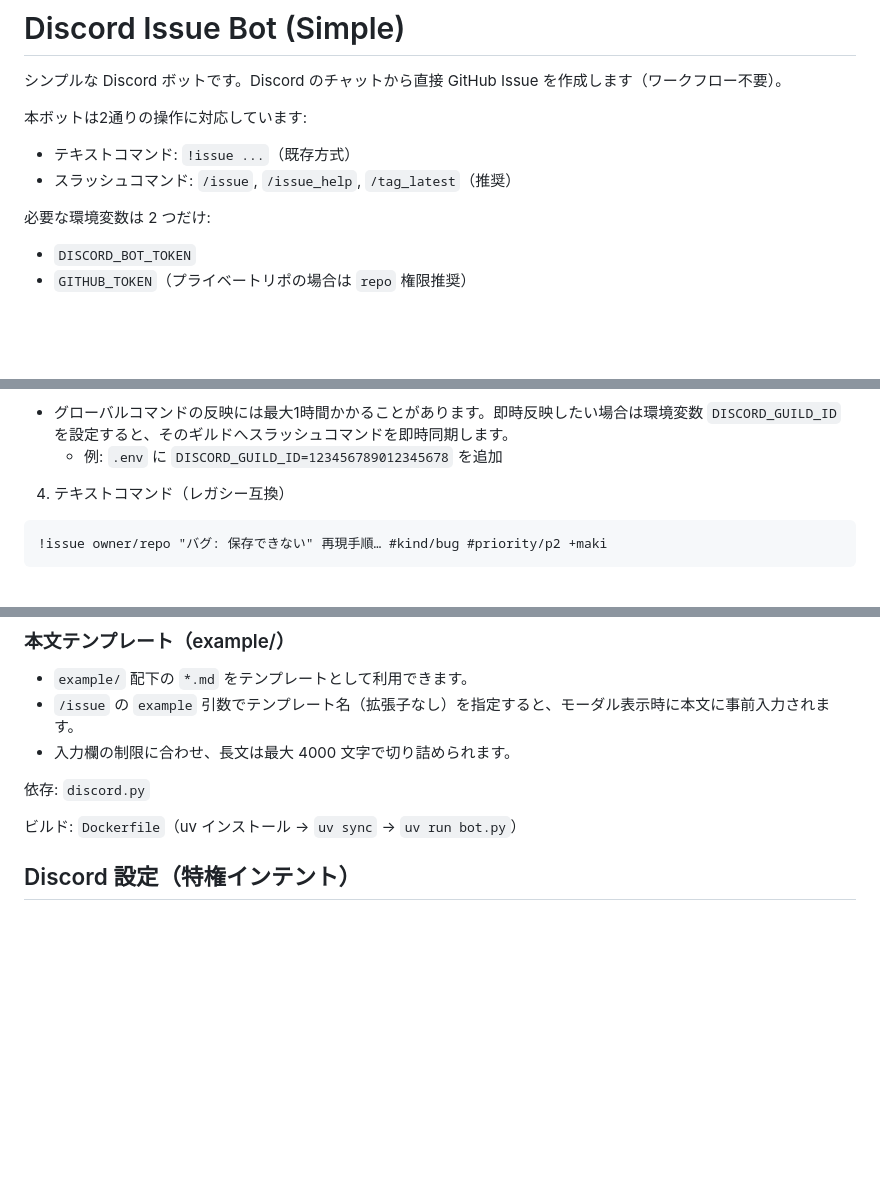
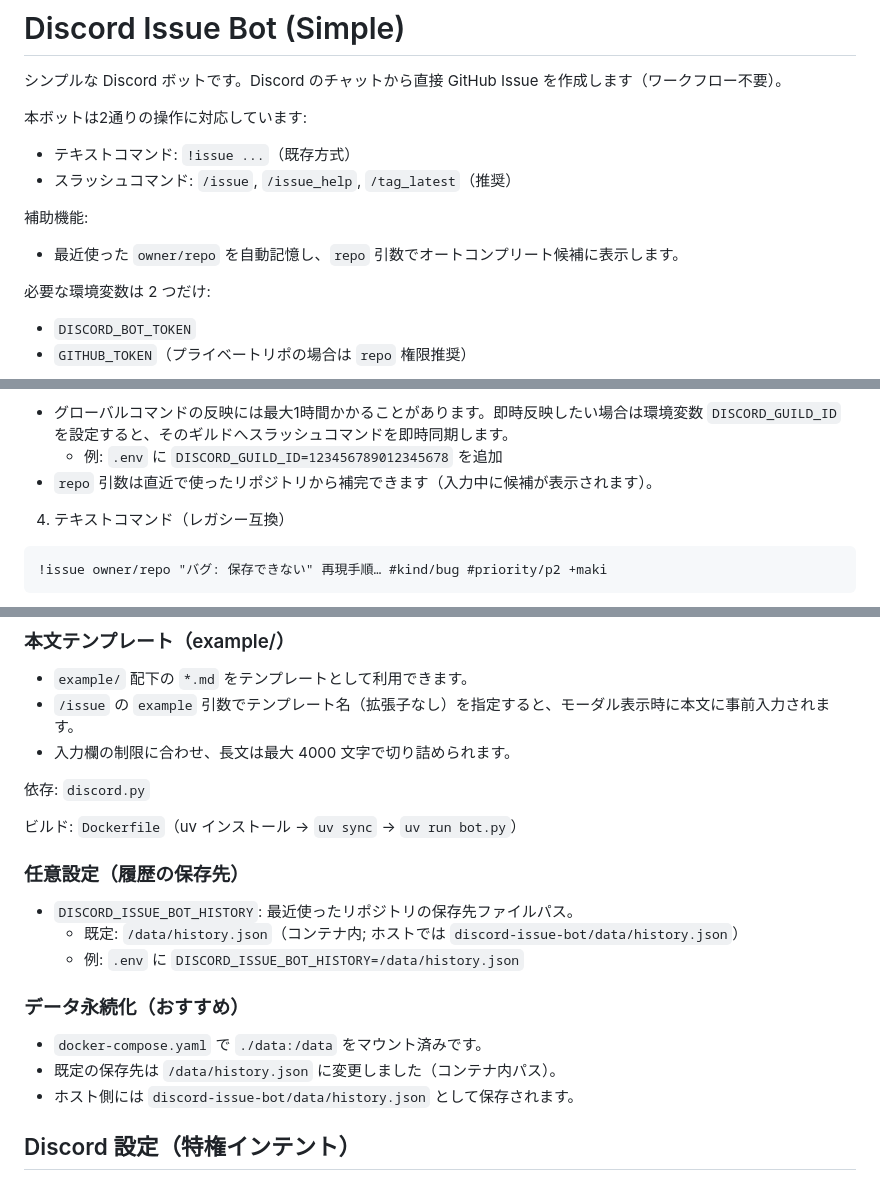
Before and after one commit to Sunwood-ai-labsII/gemini-actions-lab, a Markdown page: discord-issue-bot/README.md, 3 parts joined by grey strips. Drawn GitHub-style; blank space fills up the shorter version.

Commit message:
📝 README.md 更新 - リポジトリ履歴機能の説明を追加 - 補助機能として最近使ったrepoの自動記憶を記載 - データ永続化の設定説明を追加

```diff
--- a/discord-issue-bot/README.md
+++ b/discord-issue-bot/README.md
@@ -7,6 +7,9 @@
 本ボットは2通りの操作に対応しています:
 - テキストコマンド: `!issue ...`（既存方式）
 - スラッシュコマンド: `/issue`, `/issue_help`, `/tag_latest`（推奨）
+
+補助機能:
+- 最近使った `owner/repo` を自動記憶し、`repo` 引数でオートコンプリート候補に表示します。
 
 必要な環境変数は 2 つだけ:
 - `DISCORD_BOT_TOKEN`
@@ -45,6 +48,7 @@ docker compose -f docker-compose.yaml logs -f
 ヒント:
 - グローバルコマンドの反映には最大1時間かかることがあります。即時反映したい場合は環境変数 `DISCORD_GUILD_ID` を設定すると、そのギルドへスラッシュコマンドを即時同期します。
   - 例: `.env` に `DISCORD_GUILD_ID=123456789012345678` を追加
+- `repo` 引数は直近で使ったリポジトリから補完できます（入力中に候補が表示されます）。
 
 4) テキストコマンド（レガシー互換）
 
@@ -112,6 +116,16 @@ docker compose -f docker-compose.yaml logs -f
 依存: `discord.py`
 
 ビルド: `Dockerfile`（uv インストール → `uv sync` → `uv run bot.py`）
+
+### 任意設定（履歴の保存先）
+- `DISCORD_ISSUE_BOT_HISTORY`: 最近使ったリポジトリの保存先ファイルパス。
+  - 既定: `/data/history.json`（コンテナ内; ホストでは `discord-issue-bot/data/history.json`）
+  - 例: `.env` に `DISCORD_ISSUE_BOT_HISTORY=/data/history.json`
+
+### データ永続化（おすすめ）
+- `docker-compose.yaml` で `./data:/data` をマウント済みです。
+- 既定の保存先は `/data/history.json` に変更しました（コンテナ内パス）。
+- ホスト側には `discord-issue-bot/data/history.json` として保存されます。
 
 ## Discord 設定（特権インテント）
 - 本ボットはメッセージ本文を読むため、Discord の「Message Content Intent（特権インテント）」が必要です。
```
